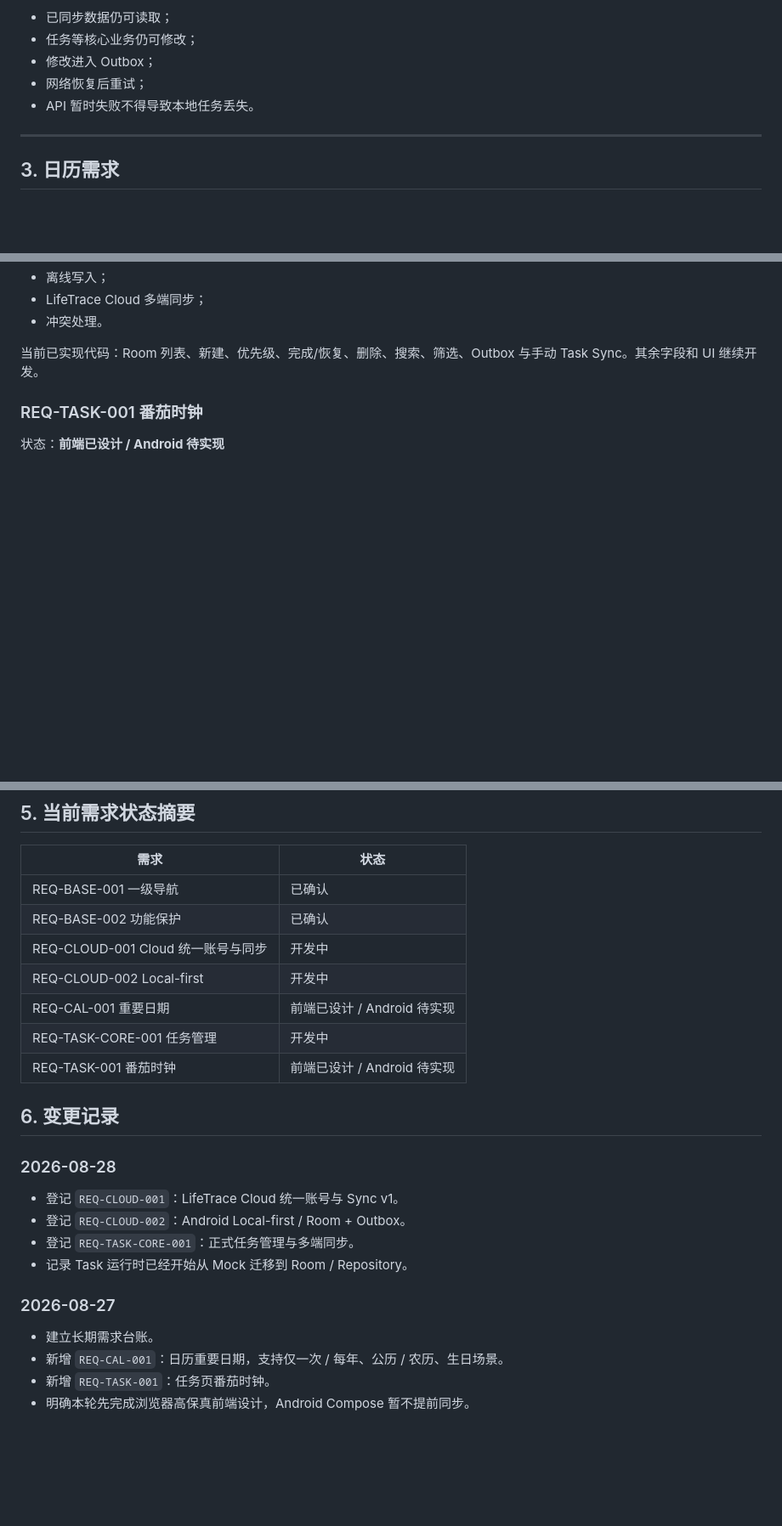
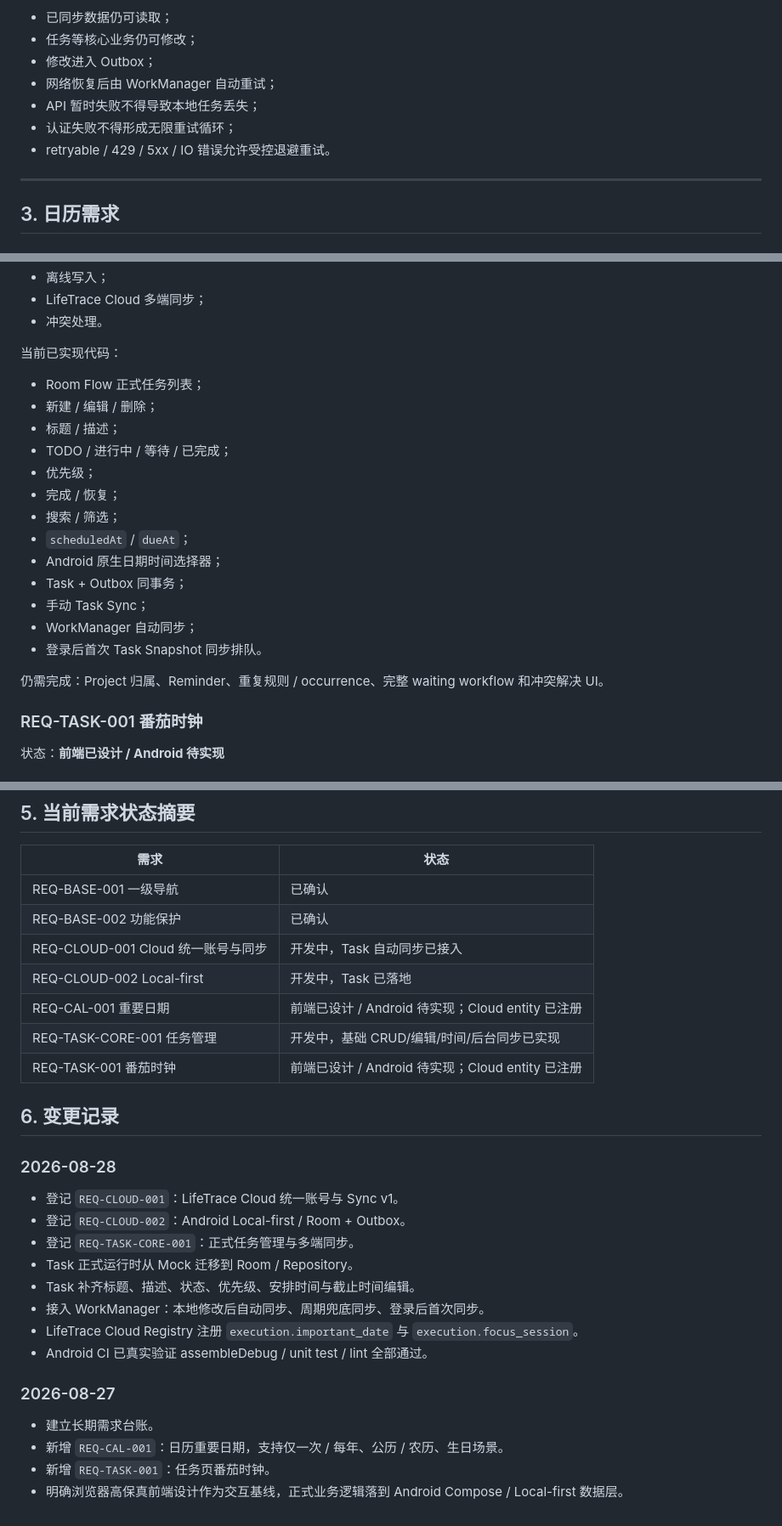
Before and after one commit to LifeTraceManage/LifeTrace-excute, a Markdown page: docs/REQUIREMENTS.md, 3 parts joined by grey strips. Shown at 85% size. GitHub-like rendering; blank space fills up the shorter version.

Commit message:
docs: update task and sync requirement status

```diff
--- a/docs/REQUIREMENTS.md
+++ b/docs/REQUIREMENTS.md
@@ -75,8 +79,10 @@ Android 不允许把网络请求作为主要业务写入的前置条件。
 - 已同步数据仍可读取；
 - 任务等核心业务仍可修改；
 - 修改进入 Outbox；
-- 网络恢复后重试；
-- API 暂时失败不得导致本地任务丢失。
+- 网络恢复后由 WorkManager 自动重试；
+- API 暂时失败不得导致本地任务丢失；
+- 认证失败不得形成无限重试循环；
+- retryable / 429 / 5xx / IO 错误允许受控退避重试。
 
 ---
 
@@ -175,7 +183,23 @@ Android 不允许把网络请求作为主要业务写入的前置条件。
 - LifeTrace Cloud 多端同步；
 - 冲突处理。
 
-当前已实现代码：Room 列表、新建、优先级、完成/恢复、删除、搜索、筛选、Outbox 与手动 Task Sync。其余字段和 UI 继续开发。
+当前已实现代码：
+
+- Room Flow 正式任务列表；
+- 新建 / 编辑 / 删除；
+- 标题 / 描述；
+- TODO / 进行中 / 等待 / 已完成；
+- 优先级；
+- 完成 / 恢复；
+- 搜索 / 筛选；
+- `scheduledAt` / `dueAt`；
+- Android 原生日期时间选择器；
+- Task + Outbox 同事务；
+- 手动 Task Sync；
+- WorkManager 自动同步；
+- 登录后首次 Task Snapshot 同步排队。
+
+仍需完成：Project 归属、Reminder、重复规则 / occurrence、完整 waiting workflow 和冲突解决 UI。
 
 ### REQ-TASK-001 番茄时钟
 
@@ -239,11 +265,11 @@ Android 不允许把网络请求作为主要业务写入的前置条件。
 | --- | --- |
 | REQ-BASE-001 一级导航 | 已确认 |
 | REQ-BASE-002 功能保护 | 已确认 |
-| REQ-CLOUD-001 Cloud 统一账号与同步 | 开发中 |
-| REQ-CLOUD-002 Local-first | 开发中 |
-| REQ-CAL-001 重要日期 | 前端已设计 / Android 待实现 |
-| REQ-TASK-CORE-001 任务管理 | 开发中 |
-| REQ-TASK-001 番茄时钟 | 前端已设计 / Android 待实现 |
+| REQ-CLOUD-001 Cloud 统一账号与同步 | 开发中，Task 自动同步已接入 |
+| REQ-CLOUD-002 Local-first | 开发中，Task 已落地 |
+| REQ-CAL-001 重要日期 | 前端已设计 / Android 待实现；Cloud entity 已注册 |
+| REQ-TASK-CORE-001 任务管理 | 开发中，基础 CRUD/编辑/时间/后台同步已实现 |
+| REQ-TASK-001 番茄时钟 | 前端已设计 / Android 待实现；Cloud entity 已注册 |
 
 ## 6. 变更记录
 
@@ -252,11 +278,15 @@ Android 不允许把网络请求作为主要业务写入的前置条件。
 - 登记 `REQ-CLOUD-001`：LifeTrace Cloud 统一账号与 Sync v1。
 - 登记 `REQ-CLOUD-002`：Android Local-first / Room + Outbox。
 - 登记 `REQ-TASK-CORE-001`：正式任务管理与多端同步。
-- 记录 Task 运行时已经开始从 Mock 迁移到 Room / Repository。
+- Task 正式运行时从 Mock 迁移到 Room / Repository。
+- Task 补齐标题、描述、状态、优先级、安排时间与截止时间编辑。
+- 接入 WorkManager：本地修改后自动同步、周期兜底同步、登录后首次同步。
+- LifeTrace Cloud Registry 注册 `execution.important_date` 与 `execution.focus_session`。
+- Android CI 已真实验证 assembleDebug / unit test / lint 全部通过。
 
 ### 2026-08-27
 
 - 建立长期需求台账。
 - 新增 `REQ-CAL-001`：日历重要日期，支持仅一次 / 每年、公历 / 农历、生日场景。
 - 新增 `REQ-TASK-001`：任务页番茄时钟。
-- 明确本轮先完成浏览器高保真前端设计，Android Compose 暂不提前同步。
+- 明确浏览器高保真前端设计作为交互基线，正式业务逻辑落到 Android Compose / Local-first 数据层。
```
Also changed, not shown: other parts of docs/REQUIREMENTS.md (+8 -0 lines).
